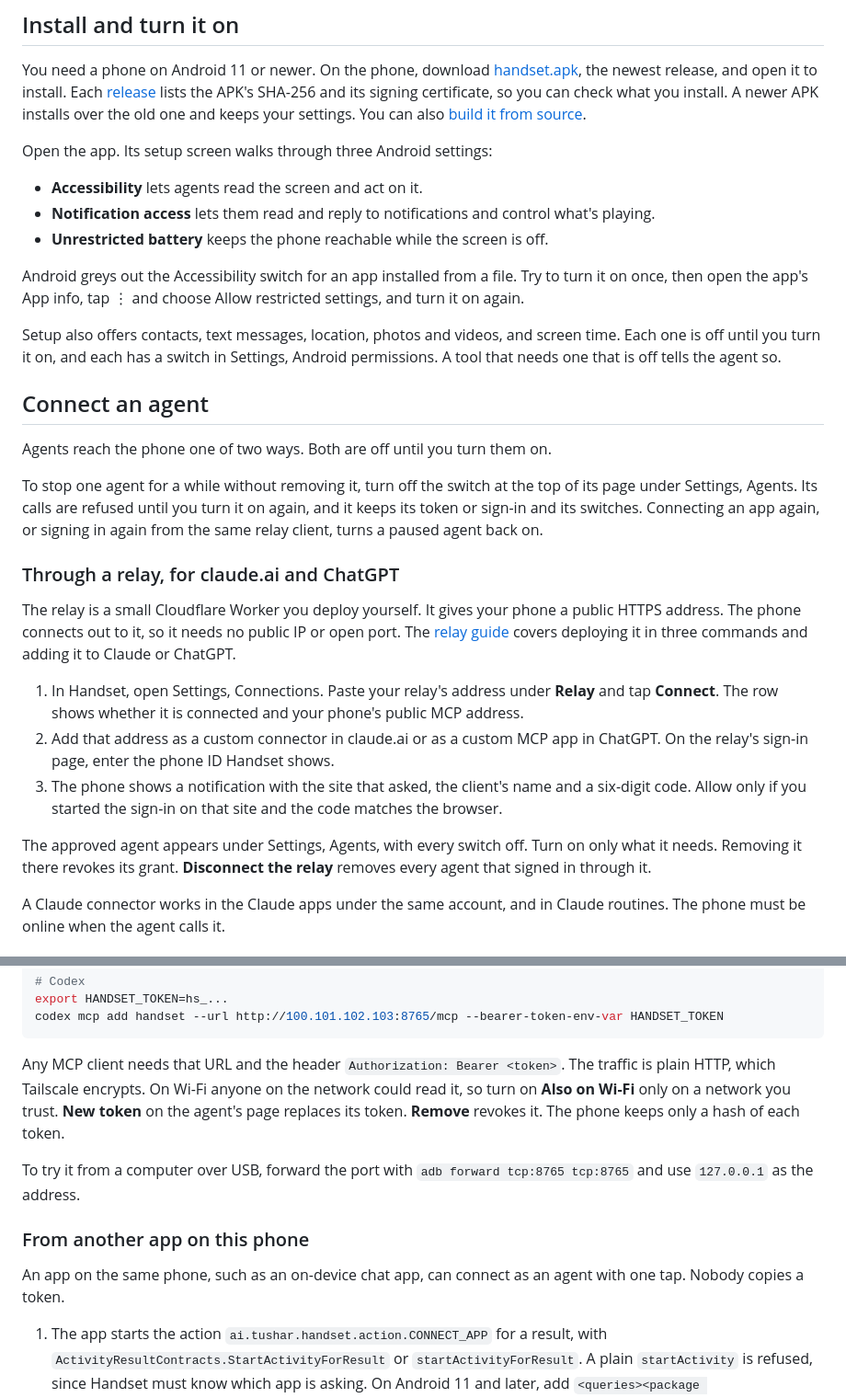
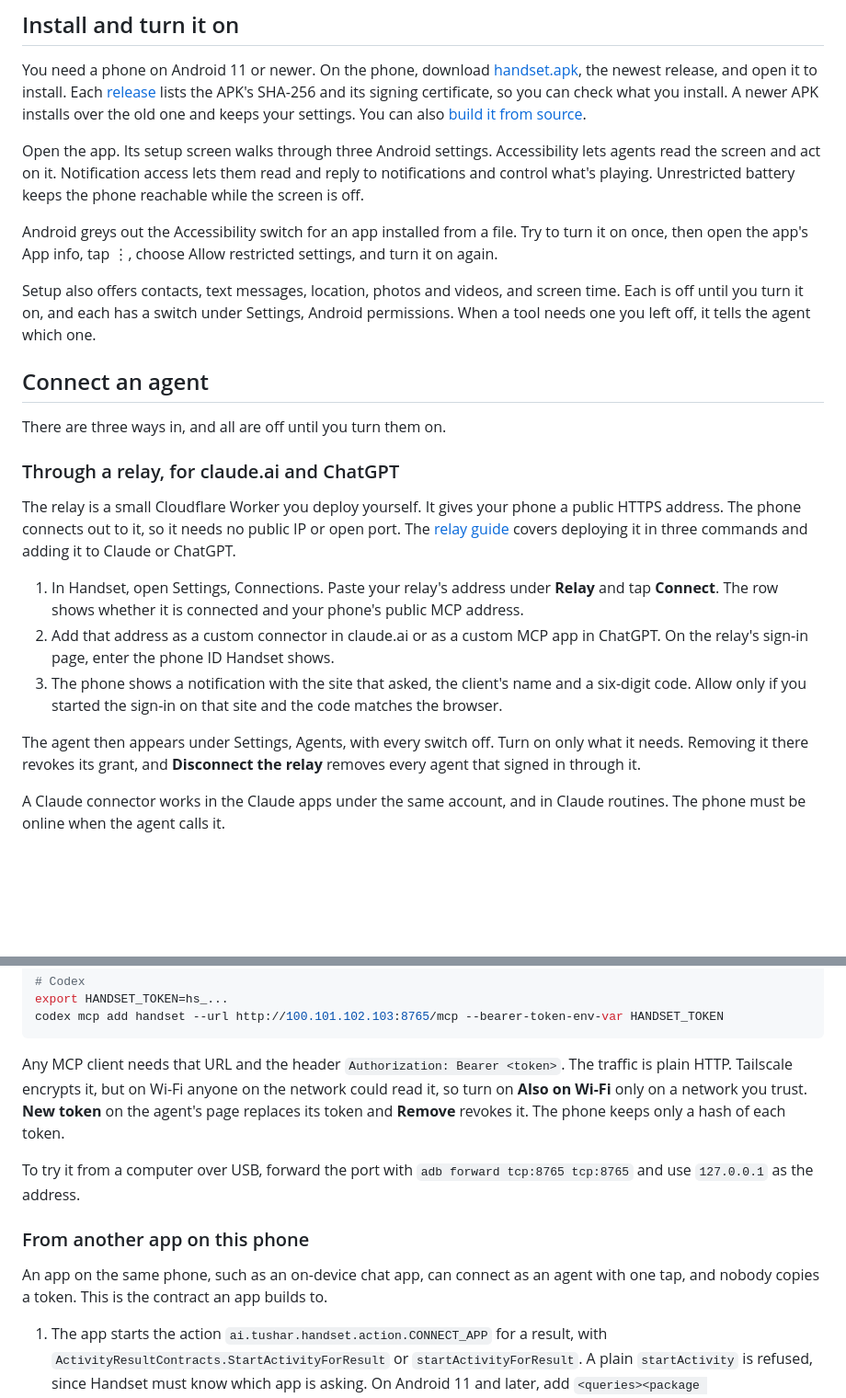
Before and after one commit to triptu/handset, a Markdown page: README.md, 2 parts joined by grey strips. Shown at 92% size. Rendered like a GitHub page; blank space fills up the shorter version.

````diff
--- a/README.md
+++ b/README.md
@@ -18,21 +18,15 @@ You install it from a file, not from Play. It drives the phone through an access
 
 You need a phone on Android 11 or newer. On the phone, download [handset.apk](https://github.com/triptu/handset/releases/latest/download/handset.apk), the newest release, and open it to install. Each [release](https://github.com/triptu/handset/releases) lists the APK's SHA-256 and its signing certificate, so you can check what you install. A newer APK installs over the old one and keeps your settings. You can also [build it from source](#build-from-source).
 
-Open the app. Its setup screen walks through three Android settings:
+Open the app. Its setup screen walks through three Android settings. Accessibility lets agents read the screen and act on it. Notification access lets them read and reply to notifications and control what's playing. Unrestricted battery keeps the phone reachable while the screen is off.
 
-- **Accessibility** lets agents read the screen and act on it.
-- **Notification access** lets them read and reply to notifications and control what's playing.
-- **Unrestricted battery** keeps the phone reachable while the screen is off.
+Android greys out the Accessibility switch for an app installed from a file. Try to turn it on once, then open the app's App info, tap ⋮, choose Allow restricted settings, and turn it on again.
 
-Android greys out the Accessibility switch for an app installed from a file. Try to turn it on once, then open the app's App info, tap ⋮ and choose Allow restricted settings, and turn it on again.
-
-Setup also offers contacts, text messages, location, photos and videos, and screen time. Each one is off until you turn it on, and each has a switch in Settings, Android permissions. A tool that needs one that is off tells the agent so.
+Setup also offers contacts, text messages, location, photos and videos, and screen time. Each is off until you turn it on, and each has a switch under Settings, Android permissions. When a tool needs one you left off, it tells the agent which one.
 
 ## Connect an agent
 
-Agents reach the phone one of two ways. Both are off until you turn them on.
-
-To stop one agent for a while without removing it, turn off the switch at the top of its page under Settings, Agents. Its calls are refused until you turn it on again, and it keeps its token or sign-in and its switches. Connecting an app again, or signing in again from the same relay client, turns a paused agent back on.
+There are three ways in, and all are off until you turn them on.
 
 ### Through a relay, for claude.ai and ChatGPT
 
@@ -42,7 +36,7 @@ The relay is a small Cloudflare Worker you deploy yourself. It gives your phone
 2. Add that address as a custom connector in claude.ai or as a custom MCP app in ChatGPT. On the relay's sign-in page, enter the phone ID Handset shows.
 3. The phone shows a notification with the site that asked, the client's name and a six-digit code. Allow only if you started the sign-in on that site and the code matches the browser.
 
-The approved agent appears under Settings, Agents, with every switch off. Turn on only what it needs. Removing it there revokes its grant. **Disconnect the relay** removes every agent that signed in through it.
+The agent then appears under Settings, Agents, with every switch off. Turn on only what it needs. Removing it there revokes its grant, and **Disconnect the relay** removes every agent that signed in through it.
 
 A Claude connector works in the Claude apps under the same account, and in Claude routines. The phone must be online when the agent calls it.
 
@@ -64,13 +58,13 @@ export HANDSET_TOKEN=hs_...
 codex mcp add handset --url http://100.101.102.103:8765/mcp --bearer-token-env-var HANDSET_TOKEN
 ```
 
-Any MCP client needs that URL and the header `Authorization: Bearer <token>`. The traffic is plain HTTP, which Tailscale encrypts. On Wi-Fi anyone on the network could read it, so turn on **Also on Wi-Fi** only on a network you trust. **New token** on the agent's page replaces its token. **Remove** revokes it. The phone keeps only a hash of each token.
+Any MCP client needs that URL and the header `Authorization: Bearer <token>`. The traffic is plain HTTP. Tailscale encrypts it, but on Wi-Fi anyone on the network could read it, so turn on **Also on Wi-Fi** only on a network you trust. **New token** on the agent's page replaces its token and **Remove** revokes it. The phone keeps only a hash of each token.
 
 To try it from a computer over USB, forward the port with `adb forward tcp:8765 tcp:8765` and use `127.0.0.1` as the address.
 
 ### From another app on this phone
 
-An app on the same phone, such as an on-device chat app, can connect as an agent with one tap. Nobody copies a token.
+An app on the same phone, such as an on-device chat app, can connect as an agent with one tap, and nobody copies a token. This is the contract an app builds to.
 
 1. The app starts the action `ai.tushar.handset.action.CONNECT_APP` for a result, with `ActivityResultContracts.StartActivityForResult` or `startActivityForResult`. A plain `startActivity` is refused, since Handset must know which app is asking. On Android 11 and later, add `<queries><package android:name="ai.tushar.handset" /></queries>` to the app's manifest.
 2. Handset shows "<App> wants to use this phone" with the app's name, icon and package, and the same switches as any agent's page, all off. The user taps **Allow** or **Don't allow**.
````
Also changed, not shown: other parts of README.md (+17 -17 lines).
